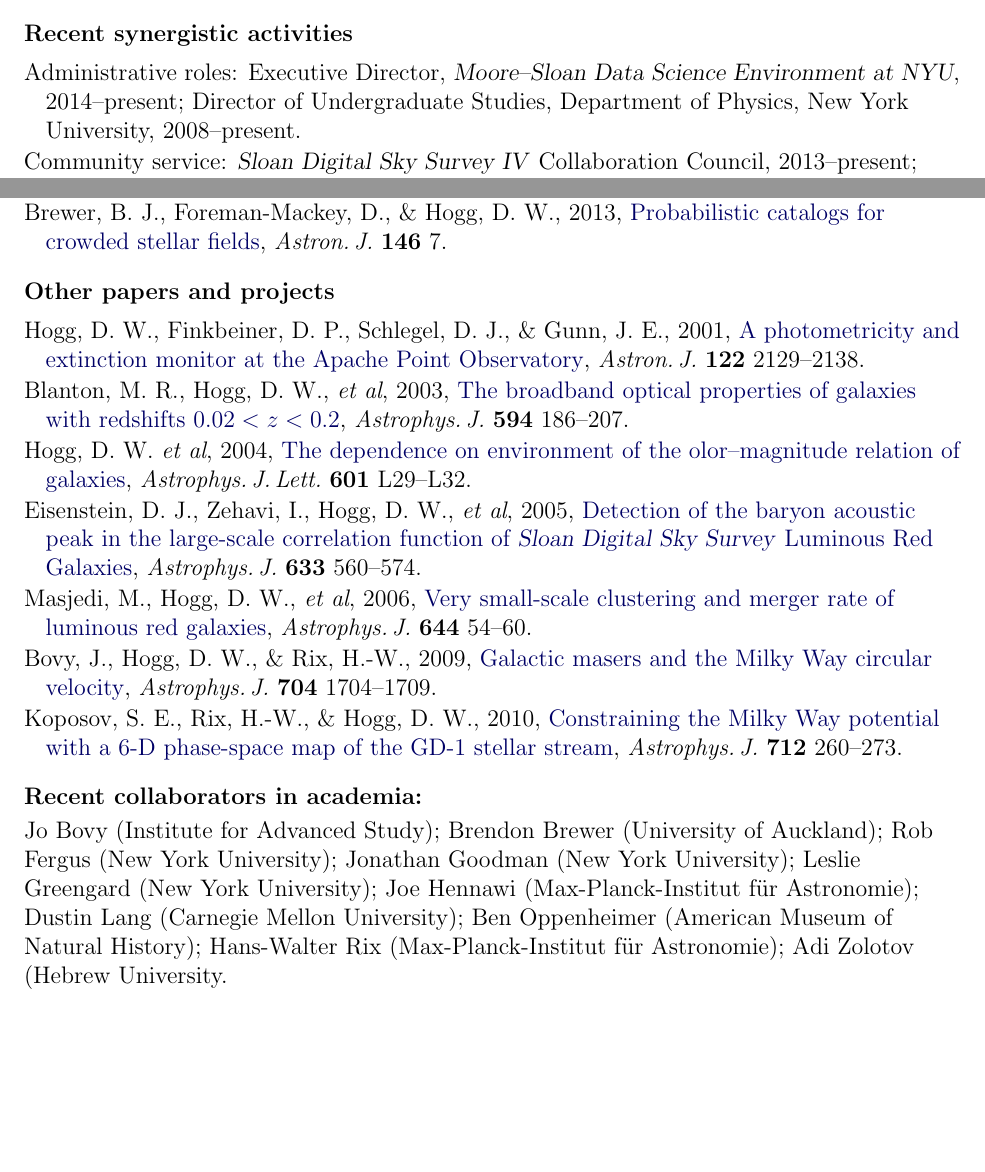
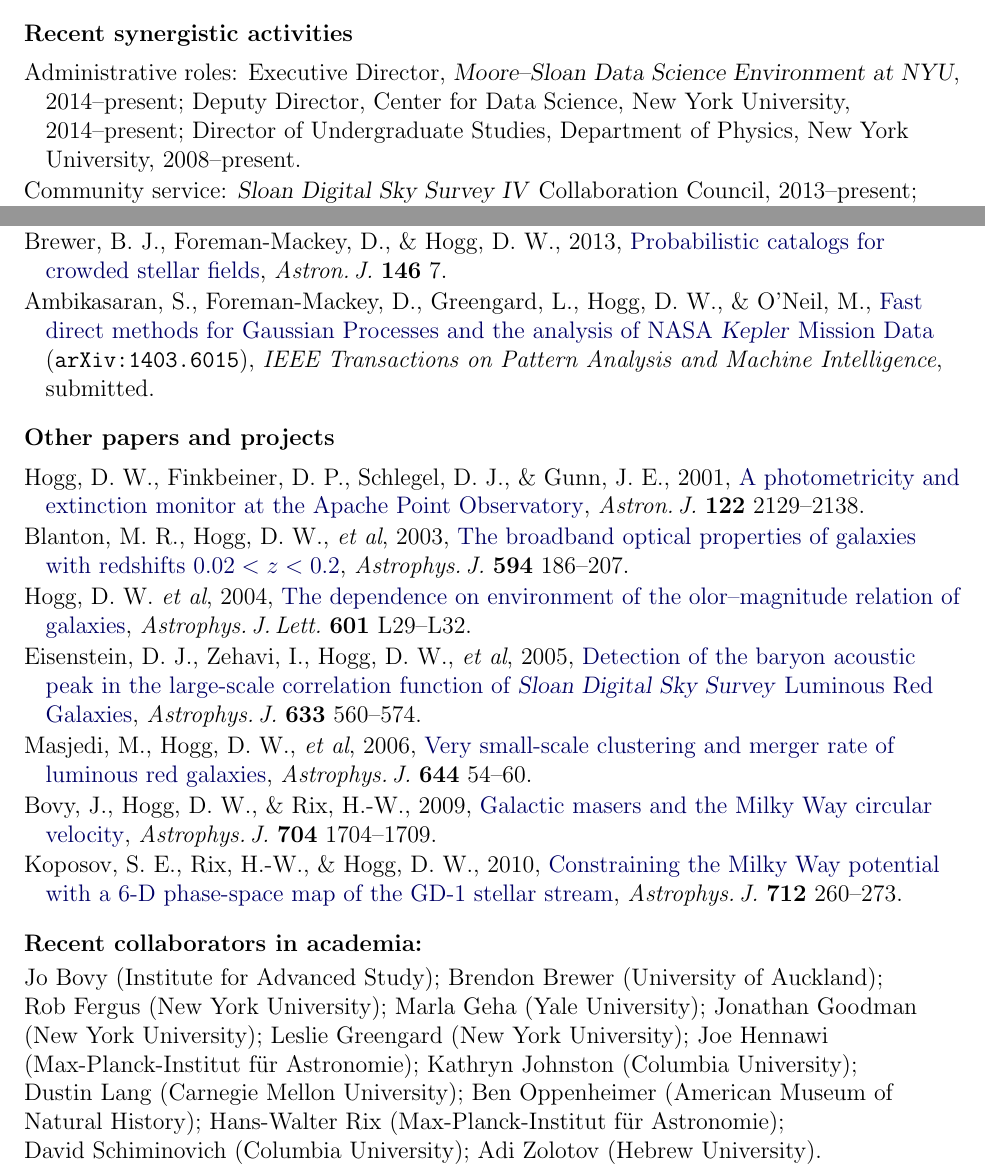
Before and after one commit to davidwhogg/GetRichOrDieTrying, a LaTeX CV (proposal/cv.tex): two parts of pages 1 and 2 of 2, joined at a grey line, cut so that both start at the same text, the shorter picture padded with empty space. Compiled offline with pdfLaTeX.

Commit message:
moar stuff

```diff
--- a/proposal/cv.tex
+++ b/proposal/cv.tex
@@ -122,6 +122,7 @@
 \item
 Administrative roles:
 Executive Director, \project{Moore--Sloan Data Science Environment at NYU}, 2014--present;
+Deputy Director, Center for Data Science, New York University, 2014--present;
 Director of Undergraduate Studies, Department of Physics, New York University, 2008--present.
 \item
 Community service:
@@ -187,6 +188,10 @@
 Brewer,~B.~J., Foreman-Mackey,~D., \& Hogg,~D.~W., 2013,
 \doi{10.1088/0004-6256/146/1/7}{Probabilistic catalogs for crowded stellar fields},
 \textit{Astron.\,J.} \textbf{146} 7.
+\item
+Ambikasaran,~S., Foreman-Mackey,~D., Greengard,~L., Hogg,~D.~W., \& O'Neil,~M.,
+\arxiv{1403.6015}{Fast direct methods for Gaussian Processes and the analysis of NASA \satellite{Kepler} Mission Data},
+\textit{IEEE Transactions on Pattern Analysis and Machine Intelligence}, submitted.
 \end{list}
 
 \hoggheading{Other papers and projects}
@@ -224,13 +229,16 @@
 \hoggheading{Recent collaborators in academia:}\\[0.5ex]
 Jo~Bovy (Institute for Advanced Study);
 Brendon Brewer (University of Auckland);
-Rob Fergus (New York University);
-Jonathan Goodman (New York University);
-Leslie Greengard (New York University);
+Rob~Fergus (New York University);
+Marla~Geha (Yale University);
+Jonathan~Goodman (New York University);
+Leslie~Greengard (New York University);
 Joe Hennawi (Max-Planck-Institut f\"ur Astronomie);
+Kathryn~Johnston (Columbia University);
 Dustin~Lang (Carnegie Mellon University);
 Ben~Oppenheimer (American Museum of Natural History);
 Hans-Walter~Rix (Max-Planck-Institut f\"ur Astronomie);
-Adi~Zolotov (Hebrew University.
+David~Schiminovich (Columbia University);
+Adi~Zolotov (Hebrew University).
 
 \end{document}
```
